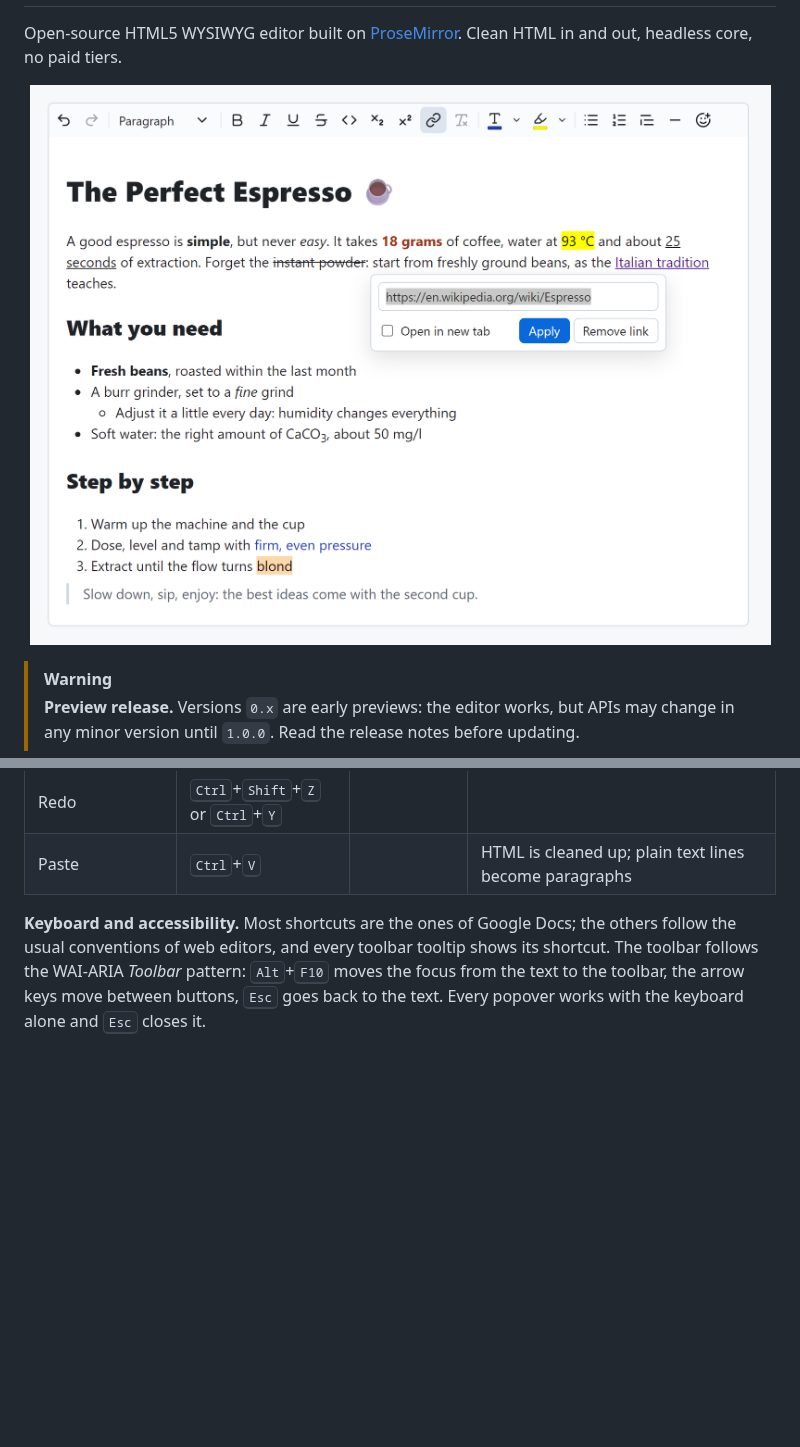
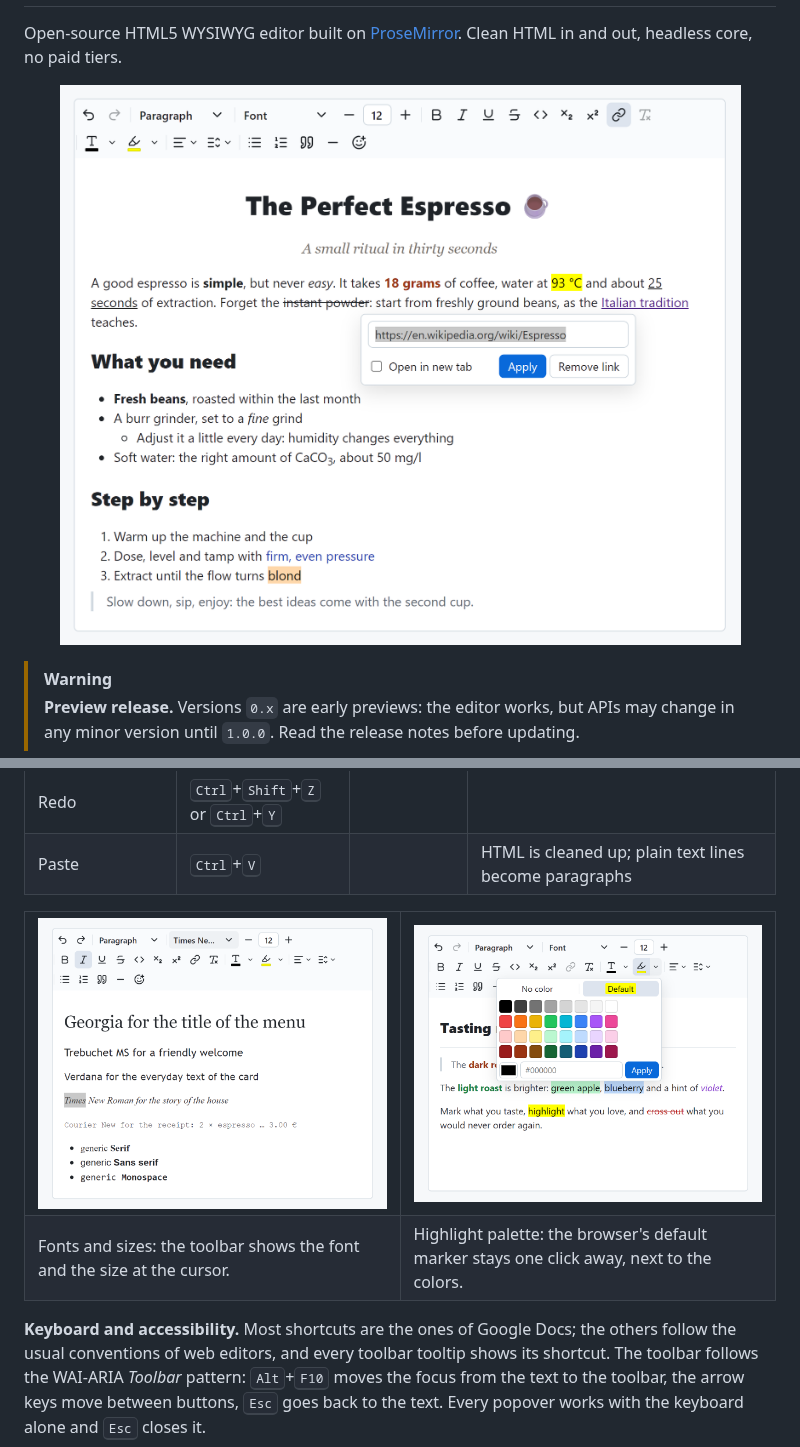
Before and after one commit to kojak8791/stilo-editor, a Markdown page: README.md, 2 parts joined by grey strips. GitHub-like rendering; pictures changed too: assets/screenshot.png, assets/screenshot2.png (added), assets/screenshot3.png (added); blank space fills up the shorter version.

Commit message:
docs(readme): new screenshots with the complete toolbar
- screenshot.png: the espresso page with the toolbar as it is today
  (alignment, line spacing, quote icon, semibold dropdown values) and
  the link popover open.
- screenshot2.png and screenshot3.png, side by side under the Features
  table: the font dropdown on a text in Times New Roman, and the
  highlight palette with the Default marker, which keeps the browser's
  own highlight available next to the colors.

Co-Authored-By: Claude Opus 5.5 <noreply@anthropic.com>

```diff
--- a/README.md
+++ b/README.md
@@ -85,6 +85,17 @@ column is what you type to get the format as you write.
 | Undo | <kbd>Ctrl</kbd>+<kbd>Z</kbd> | | <kbd>Backspace</kbd> right after a Markdown shortcut undoes it |
 | Redo | <kbd>Ctrl</kbd>+<kbd>Shift</kbd>+<kbd>Z</kbd> or <kbd>Ctrl</kbd>+<kbd>Y</kbd> | | |
 | Paste | <kbd>Ctrl</kbd>+<kbd>V</kbd> | | HTML is cleaned up; plain text lines become paragraphs |
+
+<table>
+  <tr>
+    <td width="50%"><img src="https://raw.githubusercontent.com/kojak8791/stilo-editor/main/assets/screenshot2.png" alt="The font dropdown on a Times New Roman text, with lines in Georgia, Trebuchet MS, Verdana, Courier New and the generic families" width="400"></td>
+    <td width="50%"><img src="https://raw.githubusercontent.com/kojak8791/stilo-editor/main/assets/screenshot3.png" alt="The highlight palette open, with No color, Default, the color grid and a custom color field" width="400"></td>
+  </tr>
+  <tr>
+    <td>Fonts and sizes: the toolbar shows the font and the size at the cursor.</td>
+    <td>Highlight palette: the browser's default marker stays one click away, next to the colors.</td>
+  </tr>
+</table>
 
 **Keyboard and accessibility.** Most shortcuts are the ones of Google Docs; the others follow
 the usual conventions of web editors, and every toolbar tooltip shows its shortcut. The toolbar
```
